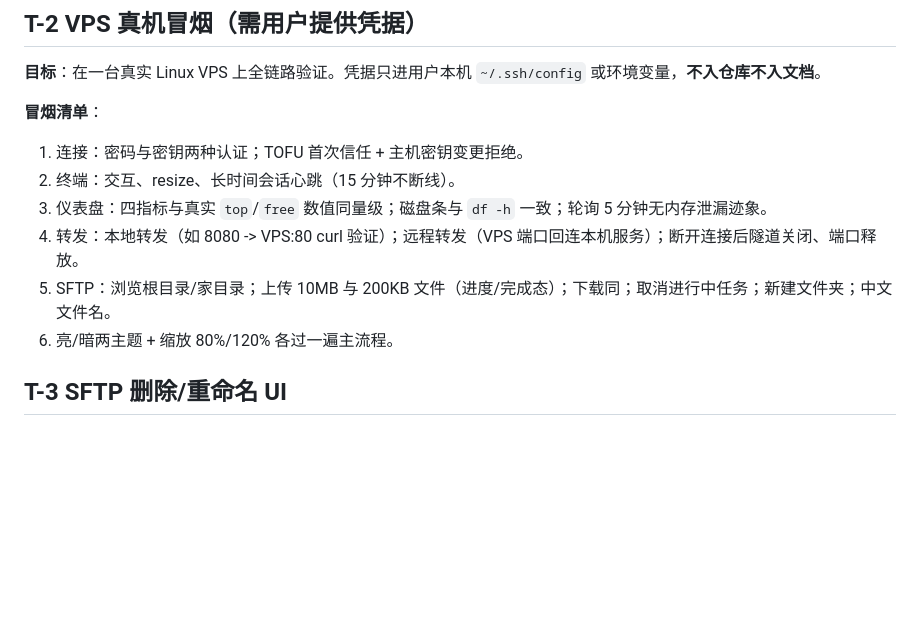
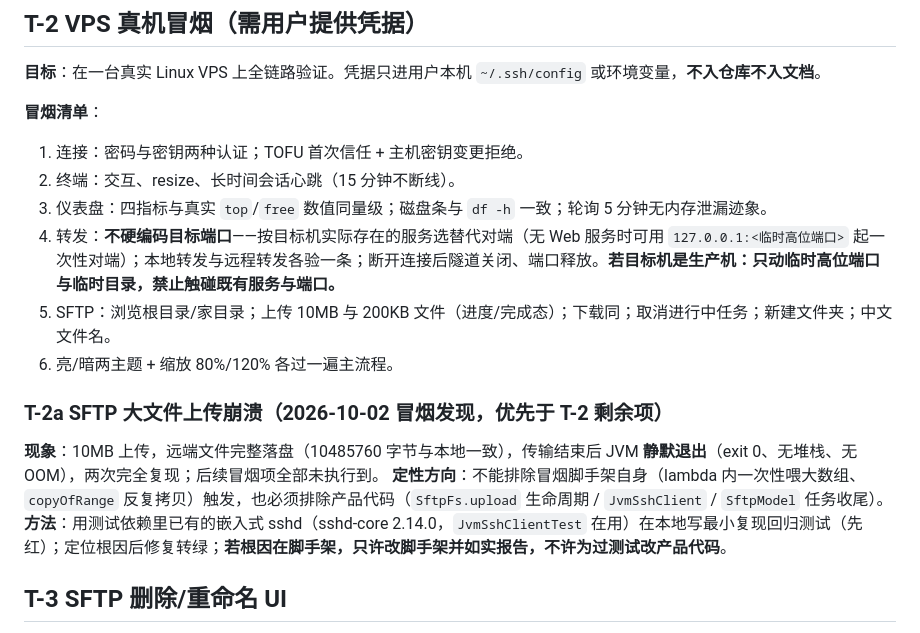
Before and after one commit to linanwanttodo/barezen-ssh, a Markdown page: docs/ROADMAP.md, the part around the change. Rendered like a GitHub page; blank space fills up the shorter version.

Commit message:
docs: T-2 冒烟修正（转发项不硬编码端口 + 生产机约束）并立项 T-2a 上传崩溃

```diff
--- a/docs/ROADMAP.md
+++ b/docs/ROADMAP.md
@@ -24,9 +24,15 @@
 1. 连接：密码与密钥两种认证；TOFU 首次信任 + 主机密钥变更拒绝。
 2. 终端：交互、resize、长时间会话心跳（15 分钟不断线）。
 3. 仪表盘：四指标与真实 `top`/`free` 数值同量级；磁盘条与 `df -h` 一致；轮询 5 分钟无内存泄漏迹象。
-4. 转发：本地转发（如 8080 -> VPS:80 curl 验证）；远程转发（VPS 端口回连本机服务）；断开连接后隧道关闭、端口释放。
+4. 转发：**不硬编码目标端口**——按目标机实际存在的服务选替代对端（无 Web 服务时可用 `127.0.0.1:<临时高位端口>` 起一次性对端）；本地转发与远程转发各验一条；断开连接后隧道关闭、端口释放。**若目标机是生产机：只动临时高位端口与临时目录，禁止触碰既有服务与端口。**
 5. SFTP：浏览根目录/家目录；上传 10MB 与 200KB 文件（进度/完成态）；下载同；取消进行中任务；新建文件夹；中文文件名。
 6. 亮/暗两主题 + 缩放 80%/120% 各过一遍主流程。
+
+### T-2a SFTP 大文件上传崩溃（2026-10-02 冒烟发现，优先于 T-2 剩余项）
+
+**现象**：10MB 上传，远端文件完整落盘（10485760 字节与本地一致），传输结束后 JVM **静默退出**（exit 0、无堆栈、无 OOM），两次完全复现；后续冒烟项全部未执行到。
+**定性方向**：不能排除冒烟脚手架自身（lambda 内一次性喂大数组、`copyOfRange` 反复拷贝）触发，也必须排除产品代码（`SftpFs.upload` 生命周期 / `JvmSshClient` / `SftpModel` 任务收尾）。
+**方法**：用测试依赖里已有的嵌入式 sshd（sshd-core 2.14.0，`JvmSshClientTest` 在用）在本地写最小复现回归测试（先红）；定位根因后修复转绿；**若根因在脚手架，只许改脚手架并如实报告，不许为过测试改产品代码**。
 
 ## T-3 SFTP 删除/重命名 UI
 
```
Also changed, not shown: docs/STATUS.md (+1 -0 lines).
